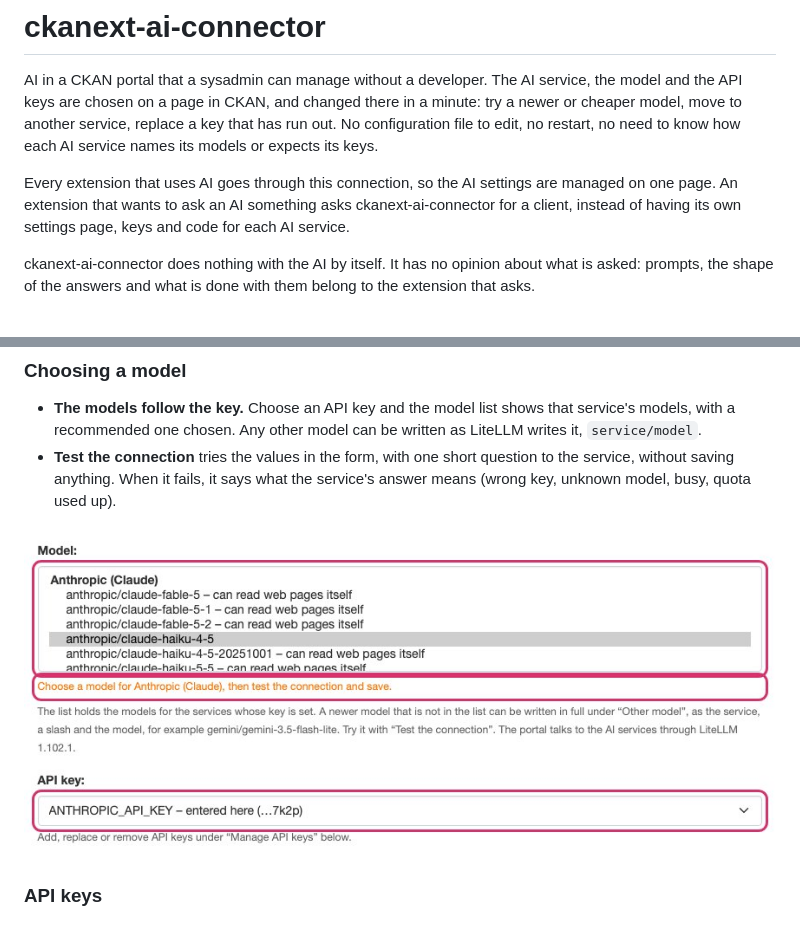
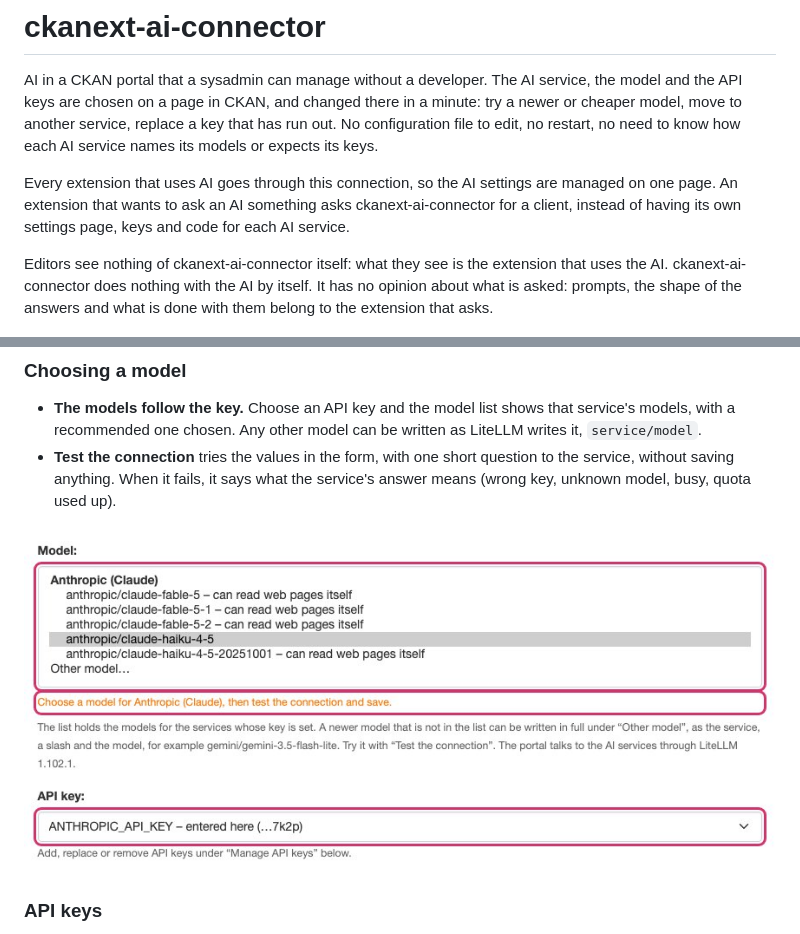
Before and after one commit to bjornhagstrom/ckanext-ai-connector, a Markdown page: README.md, 2 parts joined by grey strips. Rendered like a GitHub page; pictures changed too: docs/images/models-follow-key.jpg.

Commit message:
README: three screenshots retaken (whole rows in the model list, the outline clear of the next line, a shorter translation proposal); alt texts; editors see nothing of the connector itself
Co-Authored-By: Claude Opus 5.5 <noreply@anthropic.com>

```diff
--- a/README.md
+++ b/README.md
@@ -9,7 +9,7 @@ Every extension that uses AI goes through this connection, so the AI settings ar
 that wants to ask an AI something asks ckanext-ai-connector for a client, instead of having its own settings page, keys
 and code for each AI service.
 
-ckanext-ai-connector does nothing with the AI by itself. It has no opinion about what is asked: prompts, the shape of the
+Editors see nothing of ckanext-ai-connector itself: what they see is the extension that uses the AI. ckanext-ai-connector does nothing with the AI by itself. It has no opinion about what is asked: prompts, the shape of the
 answers and what is done with them belong to the extension that asks.
 
 ![The AI settings page: the setup checks are in order, and a test of the connection has just answered with the chosen model](docs/images/settings-page.jpg)
```
